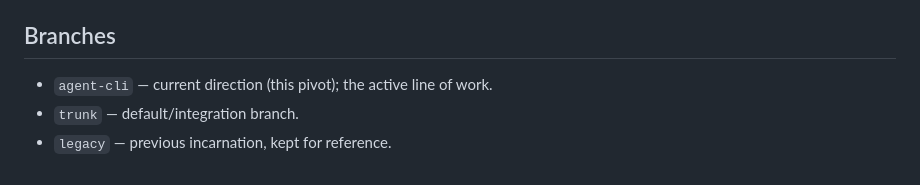
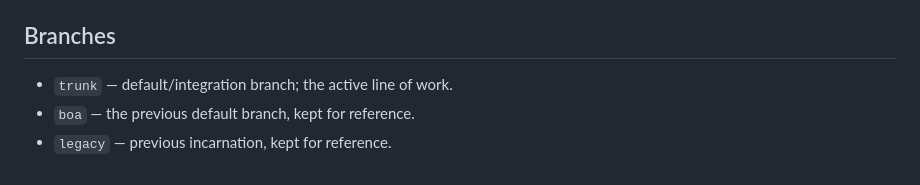
Before and after one commit to lymar/trakktor, a Markdown page: CLAUDE.md, the part around the change. GitHub-like rendering.

```diff
--- a/CLAUDE.md
+++ b/CLAUDE.md
@@ -122,6 +122,6 @@ published separately). Rationale: `../trakktor_project/docs/adr/0002-cargo-works
 
 ## Branches
 
-- `agent-cli` — current direction (this pivot); the active line of work.
-- `trunk` — default/integration branch.
+- `trunk` — default/integration branch; the active line of work.
+- `boa` — the previous default branch, kept for reference.
 - `legacy` — previous incarnation, kept for reference.
```
Also changed, not shown: README.md (+3 -6 lines).
